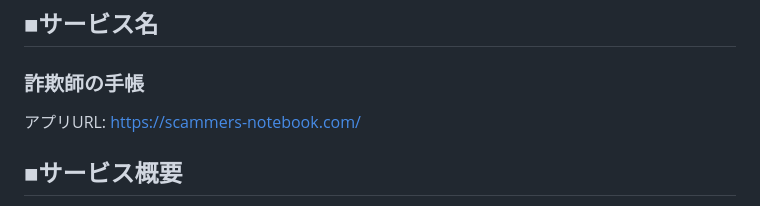
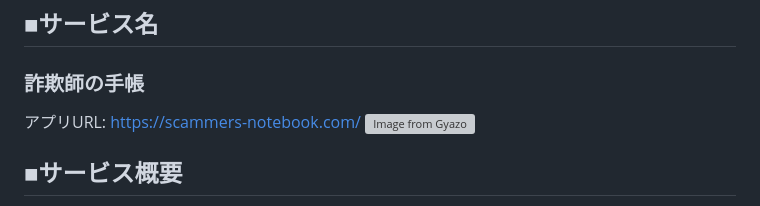
Before and after one commit to yuki51b/scammer-s-notebook, a Markdown page: README.md, the part around the change. GitHub-like rendering; grey boxes are pictures that could not be loaded.

Commit message:
plus_readme

```diff
--- a/README.md
+++ b/README.md
@@ -3,6 +3,7 @@
 ## ■サービス名
 ### 詐欺師の手帳
 アプリURL: https://scammers-notebook.com/
+[![Image from Gyazo](https://i.gyazo.com/7f2c2cfc4ad0b3f2699ed538ab8fc41a.png)](https://gyazo.com/7f2c2cfc4ad0b3f2699ed538ab8fc41a)
 
 ## ■サービス概要
 詐欺の可能性や対策の提示・被害体験のシェアで詐欺知識を向上し、被害を未然に防ぐ事ができるサービスです
```
